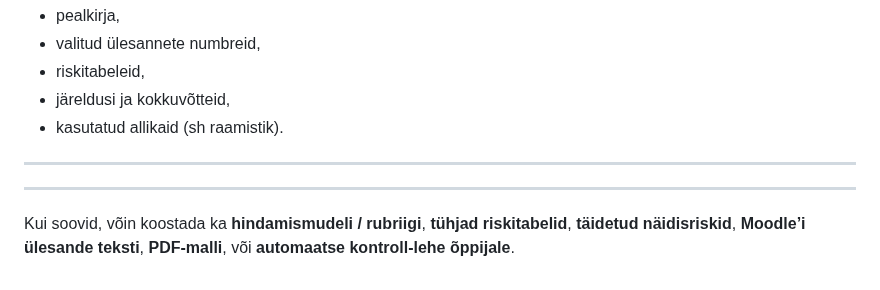
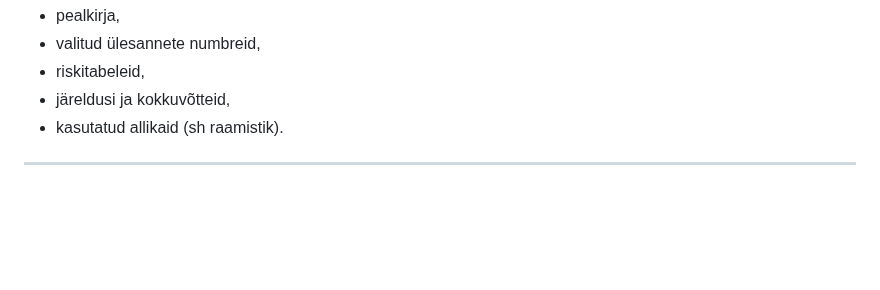
Before and after one commit to valdonolvak/kyberturvalisus, a Markdown page: Riskihaldus/3. Õpiülesande kirjeldus.md, the part around the change. Rendered like a GitHub page; blank space fills up the shorter version.

```diff
--- a/Riskihaldus/3. Õpiülesande kirjeldus.md
+++ b/Riskihaldus/3. Õpiülesande kirjeldus.md
@@ -138,8 +138,3 @@ Esita töö **Google Docs vormingus**, mis sisaldab:
 * kasutatud allikaid (sh raamistik).
 
 ---
-
-
----
-
-Kui soovid, võin koostada ka **hindamismudeli / rubriigi**, **tühjad riskitabelid**, **täidetud näidisriskid**, **Moodle’i ülesande teksti**, **PDF-malli**, või **automaatse kontroll-lehe õppijale**.
```
